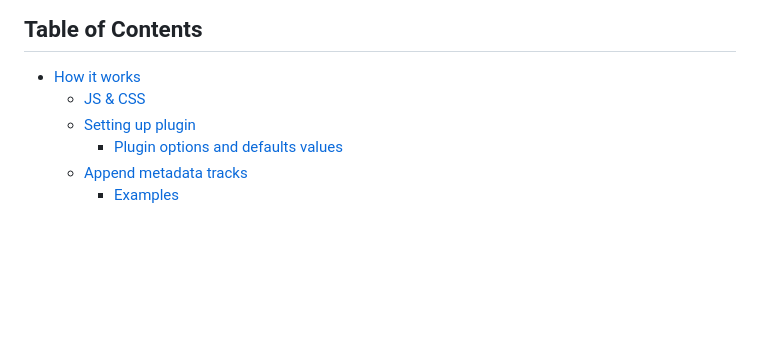
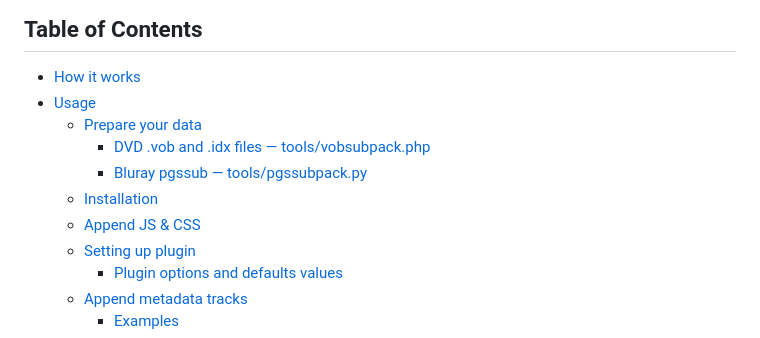
Before and after one commit to goatscrub/videojs-bitmapsub, a Markdown page: README.md, the part around the change. GitHub-like rendering; blank space fills up the shorter version.

```diff
--- a/README.md
+++ b/README.md
@@ -13,7 +13,12 @@ A video.js plugin helps you displaying bitmap subtitle type as image, like vobsu
 <!-- DON'T EDIT THIS SECTION, INSTEAD RE-RUN doctoc TO UPDATE -->
 
 - [How it works](#how-it-works)
-  - [JS & CSS](#js--css)
+- [Usage](#usage)
+  - [Prepare your data](#prepare-your-data)
+    - [DVD .vob and .idx files — tools/vobsubpack.php](#dvd-vob-and-idx-files--toolsvobsubpackphp)
+    - [Bluray pgssub — tools/pgssubpack.py](#bluray-pgssub--toolspgssubpackpy)
+  - [Installation](#installation)
+  - [Append JS & CSS](#append-js--css)
   - [Setting up plugin](#setting-up-plugin)
     - [Plugin options and defaults values](#plugin-options-and-defaults-values)
   - [Append metadata tracks](#append-metadata-tracks)
```
